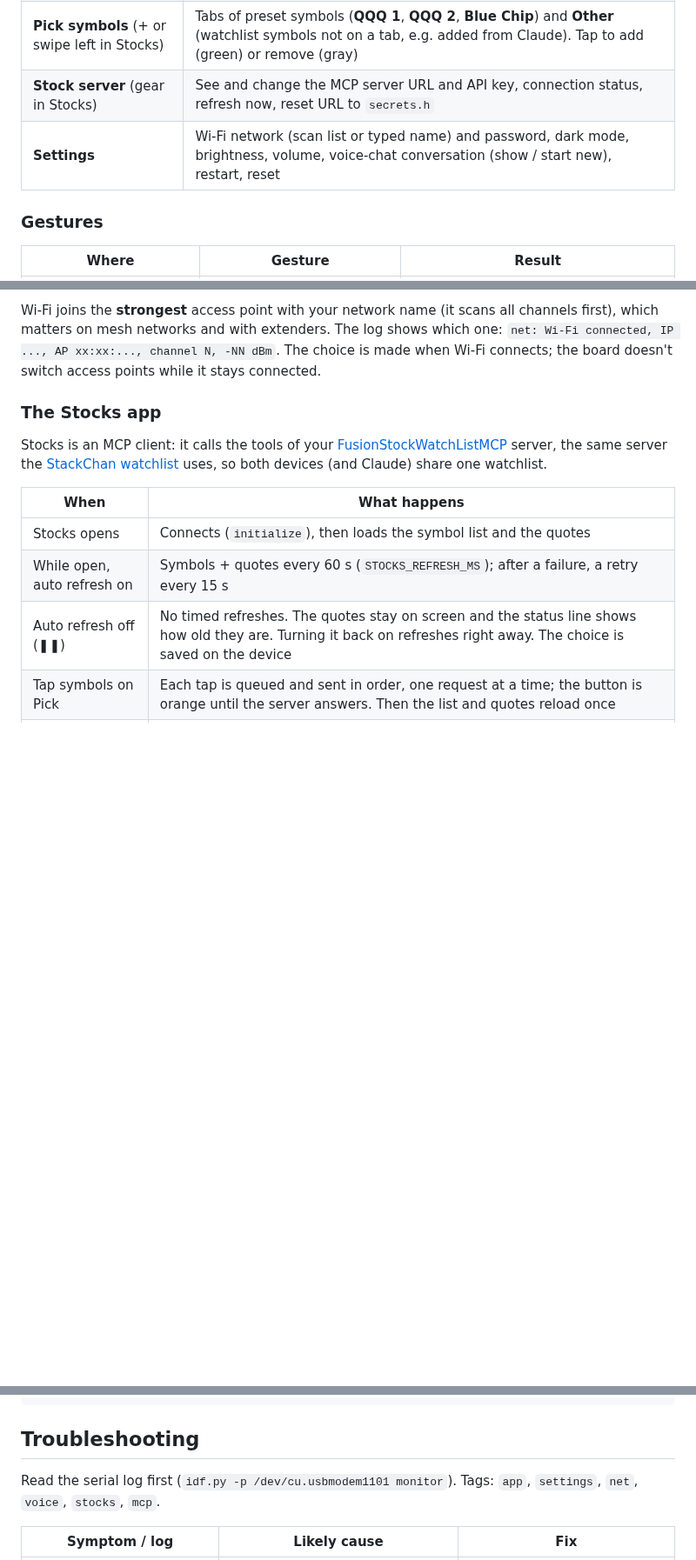
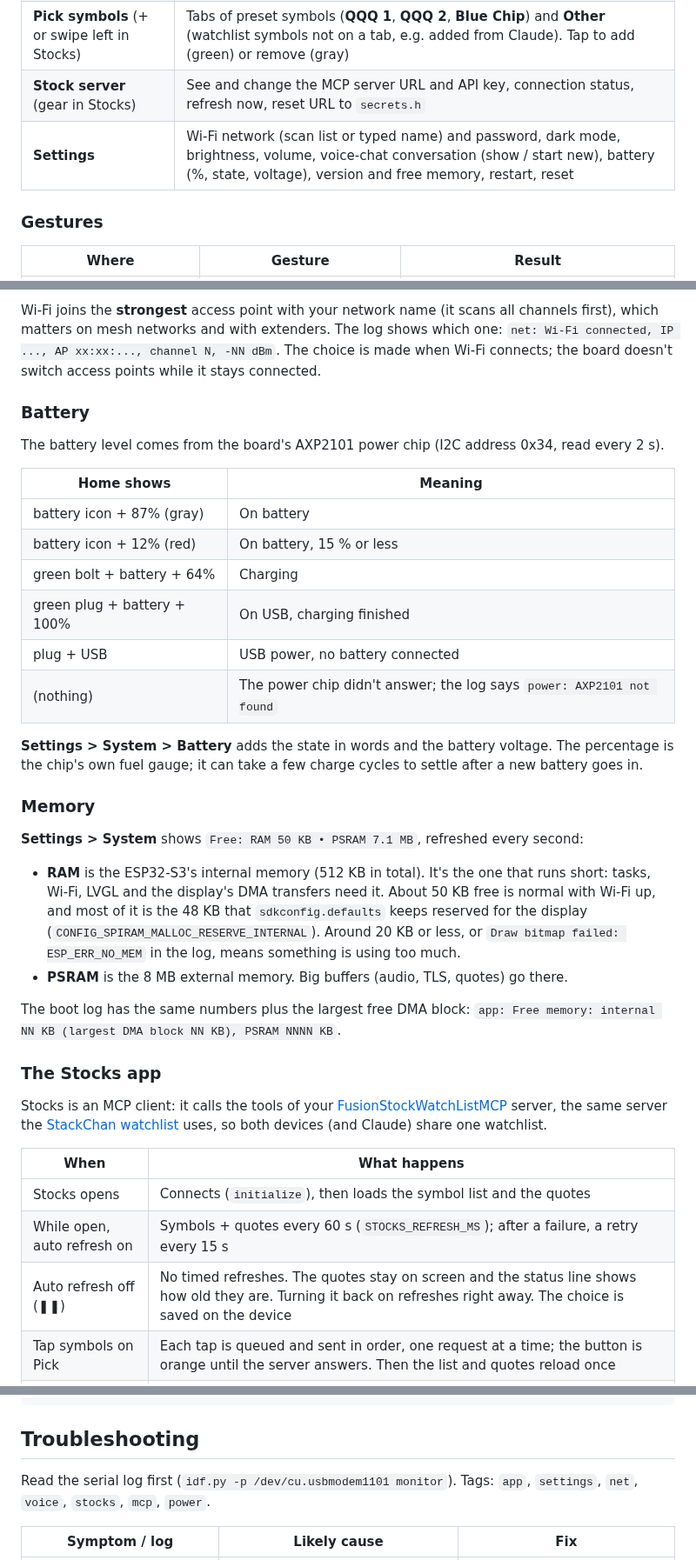
Before and after one commit to lbrenman/esp32-s3-1-75c-fusion-apps, a Markdown page: README.md, 3 parts joined by grey strips. Shown at 87% size. Drawn GitHub-style; blank space fills up the shorter version.

```diff
--- a/README.md
+++ b/README.md
@@ -30,7 +30,7 @@ the device.*
 | **Stocks** | Your watchlist: symbol, company, price, change and % change, colored green or red. Refreshes every minute while open; the ↻ / ❚❚ button pauses and resumes auto refresh |
 | **Pick symbols** (+ or swipe left in Stocks) | Tabs of preset symbols (**QQQ 1**, **QQQ 2**, **Blue Chip**) and **Other** (watchlist symbols not on a tab, e.g. added from Claude). Tap to add (green) or remove (gray) |
 | **Stock server** (gear in Stocks) | See and change the MCP server URL and API key, connection status, refresh now, reset URL to `secrets.h` |
-| **Settings** | Wi-Fi network (scan list or typed name) and password, dark mode, brightness, volume, voice-chat conversation (show / start new), restart, reset |
+| **Settings** | Wi-Fi network (scan list or typed name) and password, dark mode, brightness, volume, voice-chat conversation (show / start new), battery (%, state, voltage), version and free memory, restart, reset |
 
 ### Gestures
 
@@ -75,6 +75,36 @@ Wi-Fi joins the **strongest** access point with your network name (it scans all
 which matters on mesh networks and with extenders. The log shows which one:
 `net: Wi-Fi connected, IP ..., AP xx:xx:..., channel N, -NN dBm`. The choice is made when Wi-Fi
 connects; the board doesn't switch access points while it stays connected.
+
+### Battery
+
+The battery level comes from the board's AXP2101 power chip (I2C address 0x34, read every 2 s).
+
+| Home shows | Meaning |
+| --- | --- |
+| battery icon + 87% (gray) | On battery |
+| battery icon + 12% (red) | On battery, 15 % or less |
+| green bolt + battery + 64% | Charging |
+| green plug + battery + 100% | On USB, charging finished |
+| plug + USB | USB power, no battery connected |
+| (nothing) | The power chip didn't answer; the log says `power: AXP2101 not found` |
+
+**Settings > System > Battery** adds the state in words and the battery voltage. The percentage is
+the chip's own fuel gauge; it can take a few charge cycles to settle after a new battery goes in.
+
+### Memory
+
+**Settings > System** shows `Free: RAM 50 KB • PSRAM 7.1 MB`, refreshed every second:
+
+- **RAM** is the ESP32-S3's internal memory (512 KB in total). It's the one that runs short:
+  tasks, Wi-Fi, LVGL and the display's DMA transfers need it. About 50 KB free is normal with
+  Wi-Fi up, and most of it is the 48 KB that `sdkconfig.defaults` keeps reserved for the display
+  (`CONFIG_SPIRAM_MALLOC_RESERVE_INTERNAL`). Around 20 KB or less, or
+  `Draw bitmap failed: ESP_ERR_NO_MEM` in the log, means something is using too much.
+- **PSRAM** is the 8 MB external memory. Big buffers (audio, TLS, quotes) go there.
+
+The boot log has the same numbers plus the largest free DMA block:
+`app: Free memory: internal NN KB (largest DMA block NN KB), PSRAM NNNN KB`.
 
 ### The Stocks app
 
@@ -405,7 +436,7 @@ rm sdkconfig && idf.py -p /dev/cu.usbmodem1101 build flash monitor
 ## Troubleshooting
 
 Read the serial log first (`idf.py -p /dev/cu.usbmodem1101 monitor`). Tags: `app`, `settings`,
-`net`, `voice`, `stocks`, `mcp`.
+`net`, `voice`, `stocks`, `mcp`, `power`.
 
 | Symptom / log | Likely cause | Fix |
 | --- | --- | --- |
```
Also changed, not shown: other parts of README.md (+4 -2 lines), docs/screenshots/home_dark.png, docs/screenshots/home_light.png, docs/screenshots/overview.png, 14 other files.
